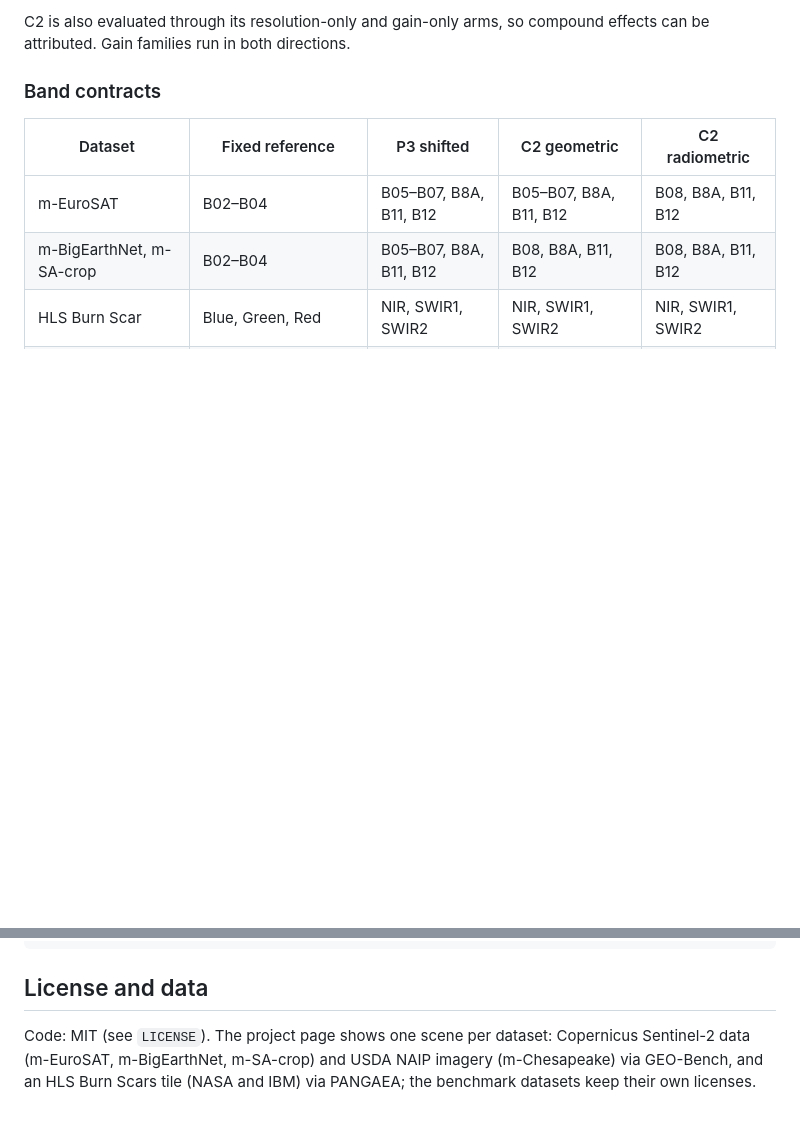
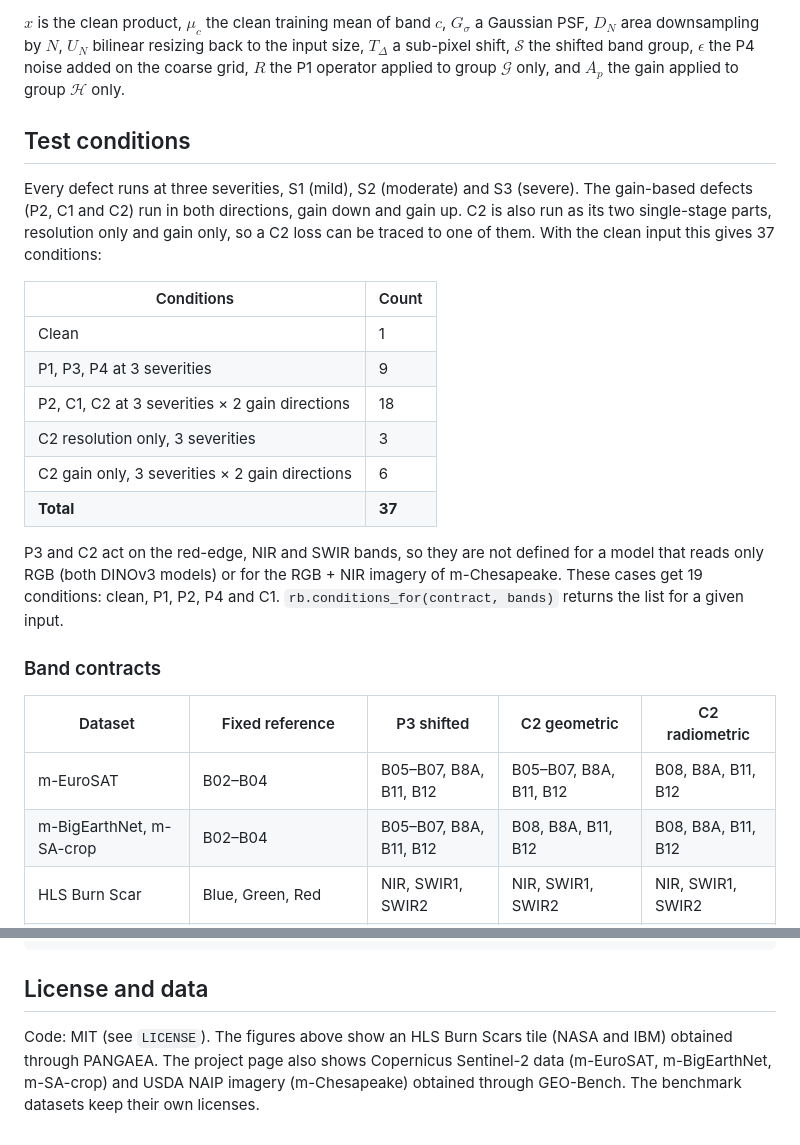
Before and after one commit to Tanjim131/RSPDBench, a Markdown page: README.md, 2 parts joined by grey strips. Rendered like a GitHub page; blank space fills up the shorter version.

```diff
--- a/README.md
+++ b/README.md
@@ -59,5 +83,20 @@ Random parts (noise fields, shift directions) are deterministic functions of `(s
 
-C2 is also evaluated through its resolution-only and gain-only arms, so compound effects can be attributed. Gain families run in both directions.
+$`x`$ is the clean product, $`\mu_c`$ the clean training mean of band $`c`$, $`G_\sigma`$ a Gaussian PSF, $`D_N`$ area downsampling by $`N`$, $`U_N`$ bilinear resizing back to the input size, $`T_\Delta`$ a sub-pixel shift, $`\mathcal{S}`$ the shifted band group, $`\epsilon`$ the P4 noise added on the coarse grid, $`R`$ the P1 operator applied to group $`\mathcal{G}`$ only, and $`A_p`$ the gain applied to group $`\mathcal{H}`$ only.
+
+## Test conditions
+
+Every defect runs at three severities, S1 (mild), S2 (moderate) and S3 (severe). The gain-based defects (P2, C1 and C2) run in both directions, gain down and gain up. C2 is also run as its two single-stage parts, resolution only and gain only, so a C2 loss can be traced to one of them. With the clean input this gives 37 conditions:
+
+| Conditions | Count |
+|---|---|
+| Clean | 1 |
+| P1, P3, P4 at 3 severities | 9 |
+| P2, C1, C2 at 3 severities × 2 gain directions | 18 |
+| C2 resolution only, 3 severities | 3 |
+| C2 gain only, 3 severities × 2 gain directions | 6 |
+| **Total** | **37** |
+
+P3 and C2 act on the red-edge, NIR and SWIR bands, so they are not defined for a model that reads only RGB (both DINOv3 models) or for the RGB + NIR imagery of m-Chesapeake. These cases get 19 conditions: clean, P1, P2, P4 and C1. `rb.conditions_for(contract, bands)` returns the list for a given input.
 
 ### Band contracts
 
@@ -117,4 +148,4 @@ python docs/tools/build_site.py --repo-url https://github.com/<owner>/RSPDBench
 
 ## License and data
 
-Code: MIT (see `LICENSE`). The project page shows one scene per dataset: Copernicus Sentinel-2 data (m-EuroSAT, m-BigEarthNet, m-SA-crop) and USDA NAIP imagery (m-Chesapeake) via GEO-Bench, and an HLS Burn Scars tile (NASA and IBM) via PANGAEA; the benchmark datasets keep their own licenses.
+Code: MIT (see `LICENSE`). The figures above show an HLS Burn Scars tile (NASA and IBM) obtained through PANGAEA. The project page also shows Copernicus Sentinel-2 data (m-EuroSAT, m-BigEarthNet, m-SA-crop) and USDA NAIP imagery (m-Chesapeake) obtained through GEO-Bench. The benchmark datasets keep their own licenses.
```
Also changed, not shown: other parts of README.md (+54 -38 lines), assets/readme/defects_dark.png (added), assets/readme/defects_light.png (added), assets/readme/ranking_dark.png (added), assets/readme/ranking_light.png (added), docs/assets/og.png, 2 other files.
